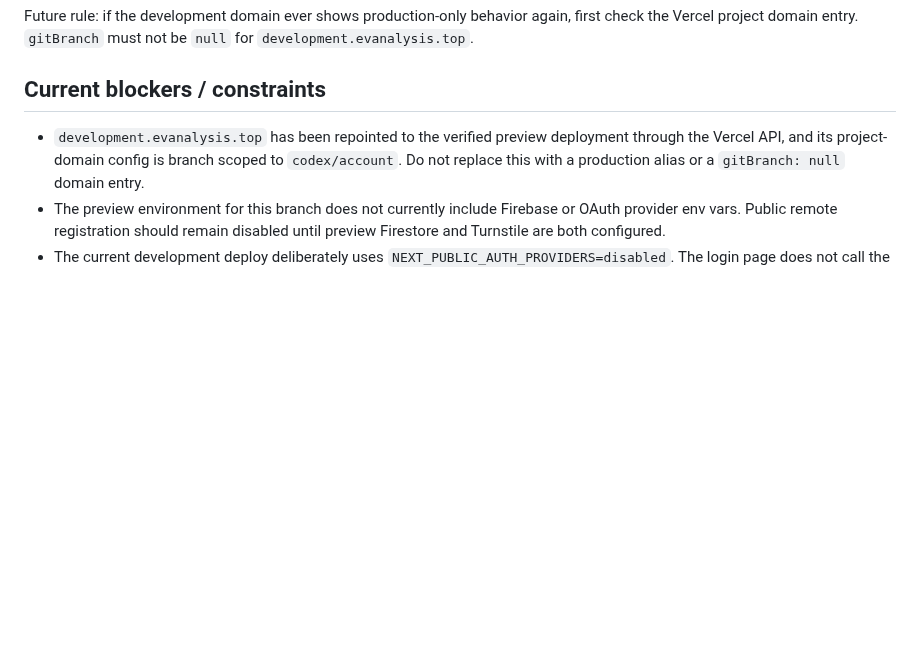
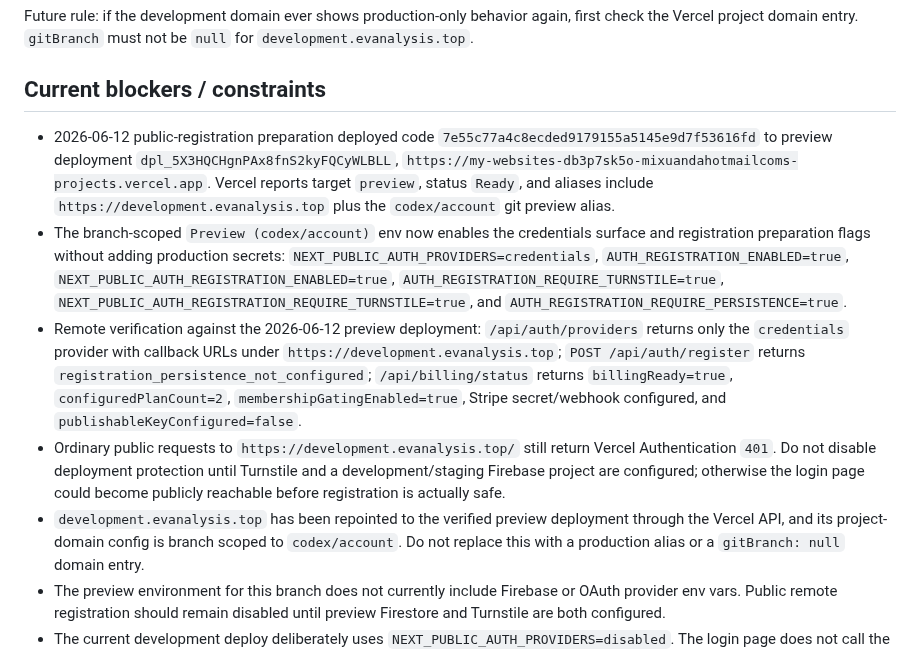
Before and after one commit to mixuanda/my_websites, a Markdown page: docs/account-login-billing-development.md, the part around one of its changes. Drawn GitHub-style; blank space fills up the shorter version.

Commit message:
Record public registration preview blockers

```diff
--- a/docs/account-login-billing-development.md
+++ b/docs/account-login-billing-development.md
@@ -203,6 +203,34 @@ again, first check the Vercel project domain entry. `gitBranch` must not be
 
 ## Current blockers / constraints
 
+- 2026-06-12 public-registration preparation deployed code
+  `7e55c77a4c8ecded9179155a5145e9d7f53616fd` to preview deployment
+  `dpl_5X3HQCHgnPAx8fnS2kyFQCyWLBLL`,
+  `https://my-websites-db3p7sk5o-mixuandahotmailcoms-projects.vercel.app`.
+  Vercel reports target `preview`, status `Ready`, and aliases include
+  `https://development.evanalysis.top` plus the `codex/account` git preview
+  alias.
+- The branch-scoped `Preview (codex/account)` env now enables the credentials
+  surface and registration preparation flags without adding production secrets:
+  `NEXT_PUBLIC_AUTH_PROVIDERS=credentials`,
+  `AUTH_REGISTRATION_ENABLED=true`,
+  `NEXT_PUBLIC_AUTH_REGISTRATION_ENABLED=true`,
+  `AUTH_REGISTRATION_REQUIRE_TURNSTILE=true`,
+  `NEXT_PUBLIC_AUTH_REGISTRATION_REQUIRE_TURNSTILE=true`, and
+  `AUTH_REGISTRATION_REQUIRE_PERSISTENCE=true`.
+- Remote verification against the 2026-06-12 preview deployment:
+  `/api/auth/providers` returns only the `credentials` provider with callback
+  URLs under `https://development.evanalysis.top`;
+  `POST /api/auth/register` returns
+  `registration_persistence_not_configured`; `/api/billing/status` returns
+  `billingReady=true`, `configuredPlanCount=2`,
+  `membershipGatingEnabled=true`, Stripe secret/webhook configured, and
+  `publishableKeyConfigured=false`.
+- Ordinary public requests to `https://development.evanalysis.top/` still
+  return Vercel Authentication `401`. Do not disable deployment protection
+  until Turnstile and a development/staging Firebase project are configured;
+  otherwise the login page could become publicly reachable before registration
+  is actually safe.
 - `development.evanalysis.top` has been repointed to the verified preview
   deployment through the Vercel API, and its project-domain config is branch
   scoped to `codex/account`. Do not replace this with a production alias or a
```
Also changed, not shown: other parts of docs/account-login-billing-development.md (+1 -1 lines).
